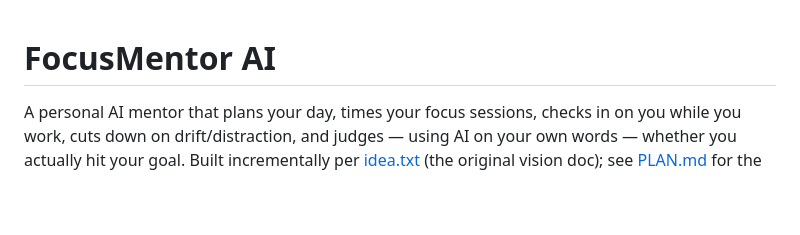
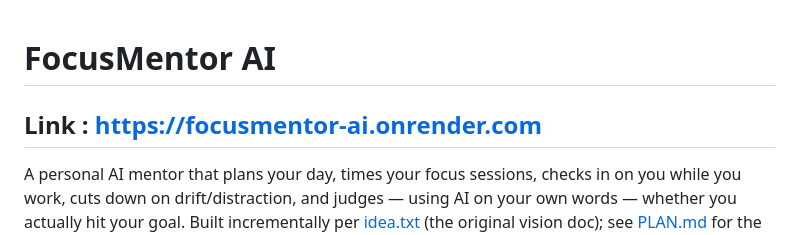
Before and after one commit to RIDHIJ-19/FocusMentor-AI, a Markdown page: README.md, the part around the change. GitHub-like rendering; blank space fills up the shorter version.

```diff
--- a/README.md
+++ b/README.md
@@ -1,5 +1,5 @@
 # FocusMentor AI
-
+## Link : https://focusmentor-ai.onrender.com
 A personal AI mentor that plans your day, times your focus sessions,
 checks in on you while you work, cuts down on drift/distraction, and judges
 — using AI on your own words — whether you actually hit your goal. Built
```
